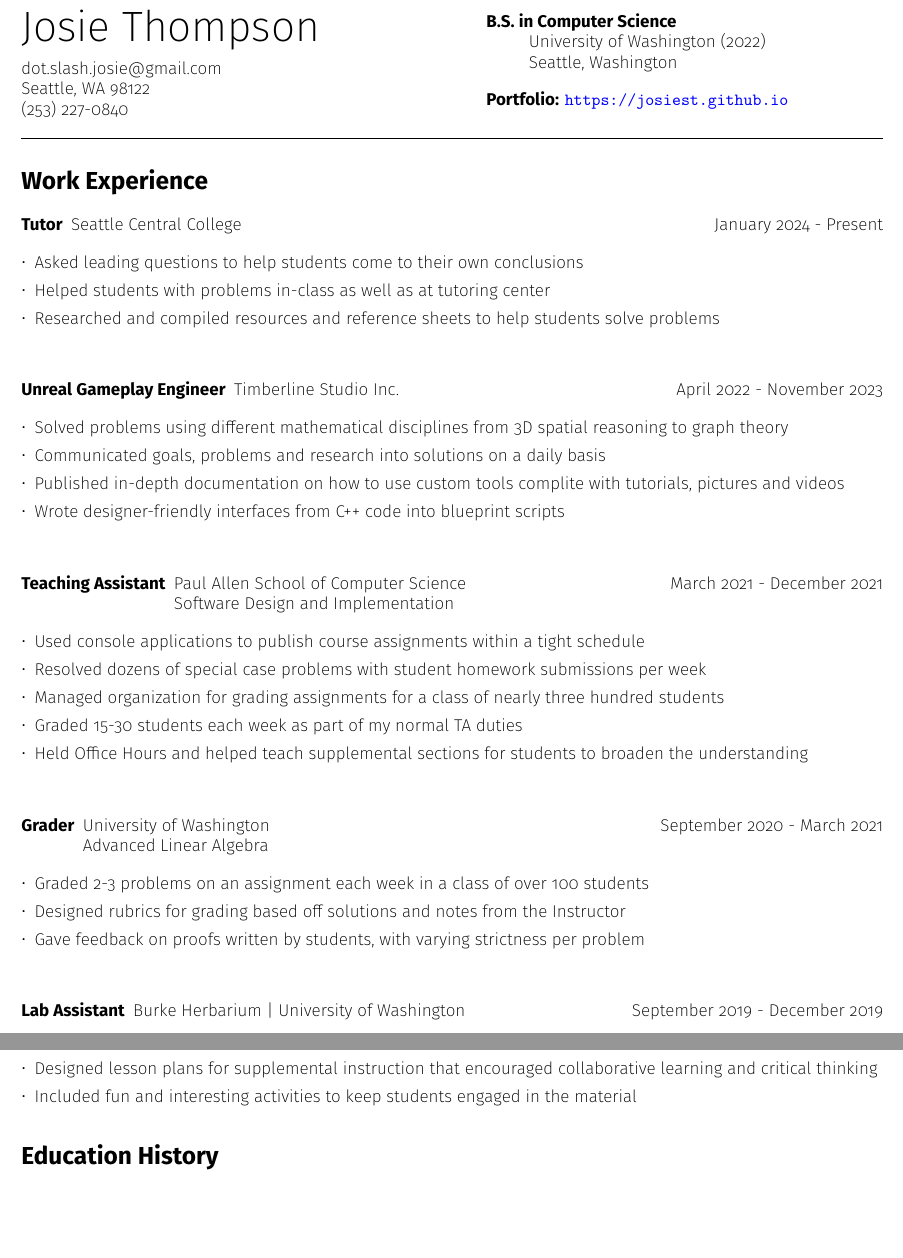
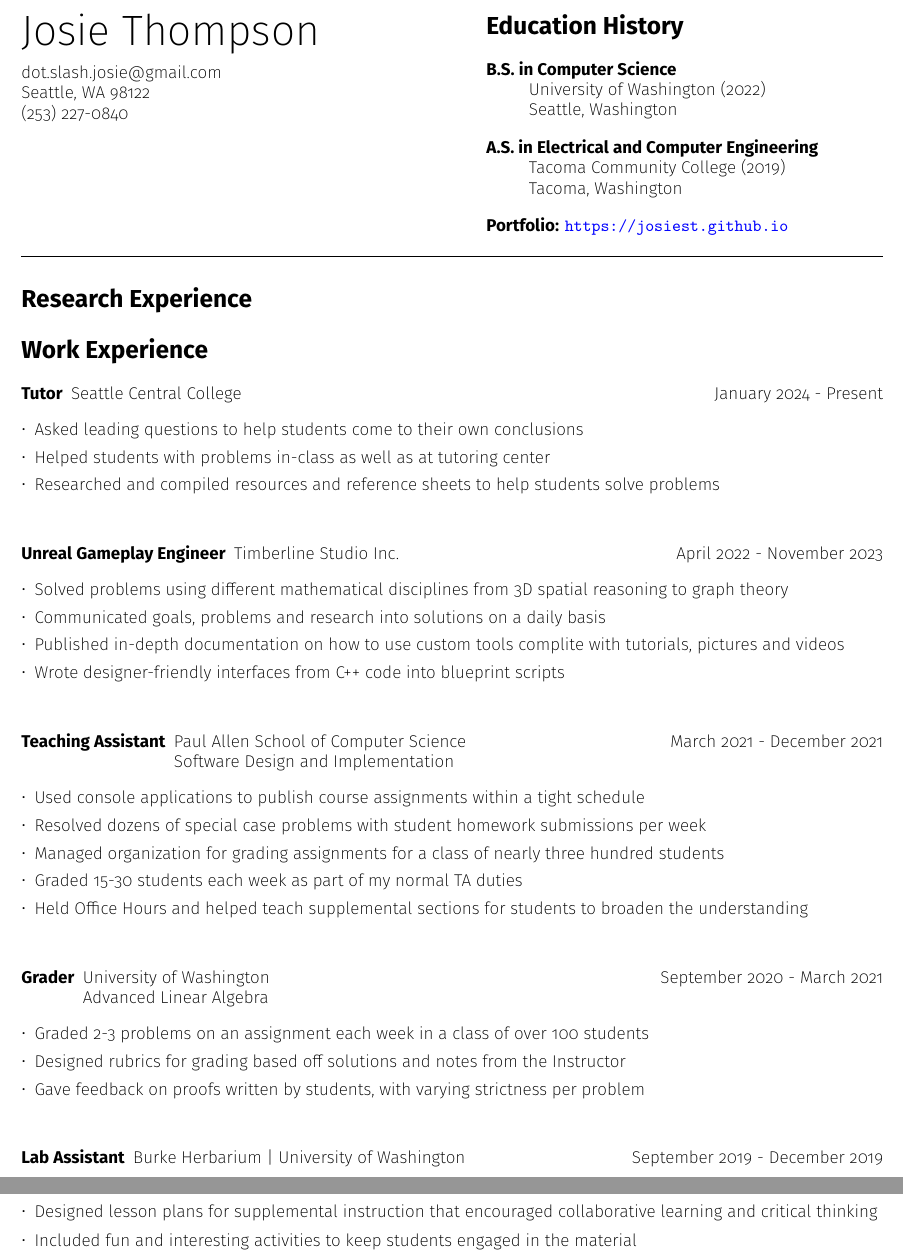
Before and after one commit to josiest/resume, a LaTeX CV (cv/curriculum-vitae.tex): two parts of pages 1 and 2 of 2, joined at a grey line, cut so that both start at the same text, the shorter picture padded with empty space. Compiled offline with pdfLaTeX.

Commit message:
added full education history

```diff
--- a/cv/curriculum-vitae.tex
+++ b/cv/curriculum-vitae.tex
@@ -40,6 +40,8 @@
 }
 \switchcolumn
 
+\section*{Education History}
+
 \begin{description}
 \itemsep -0.5em
 \item[B.S. in Computer Science] \hfill \\
@@ -47,10 +49,20 @@
     Seattle, Washington
 \end{description}
 
+\begin{description}
+\itemsep -0.5em
+\item[A.S. in Electrical and Computer Engineering] \hfill \\
+    Tacoma Community College (2019)\\
+    Tacoma, Washington
+\end{description}
+
+
 \textbf{Portfolio:} \url{https://josiest.github.io}
+
 \end{paracol}
 \vspace{12pt}
 \hrule
+\section*{Research Experience}
 
 \section*{Work Experience}
 \begin{description}[leftmargin=!, labelwidth=\widthof{\bfseries Tutor}]
@@ -152,6 +164,4 @@
       encouraged collaborative learning and critical thinking
 \item Included fun and interesting activities to keep students engaged in the material
 \end{itemize*}
-
-\section*{Education History}
 \end{document}
```
